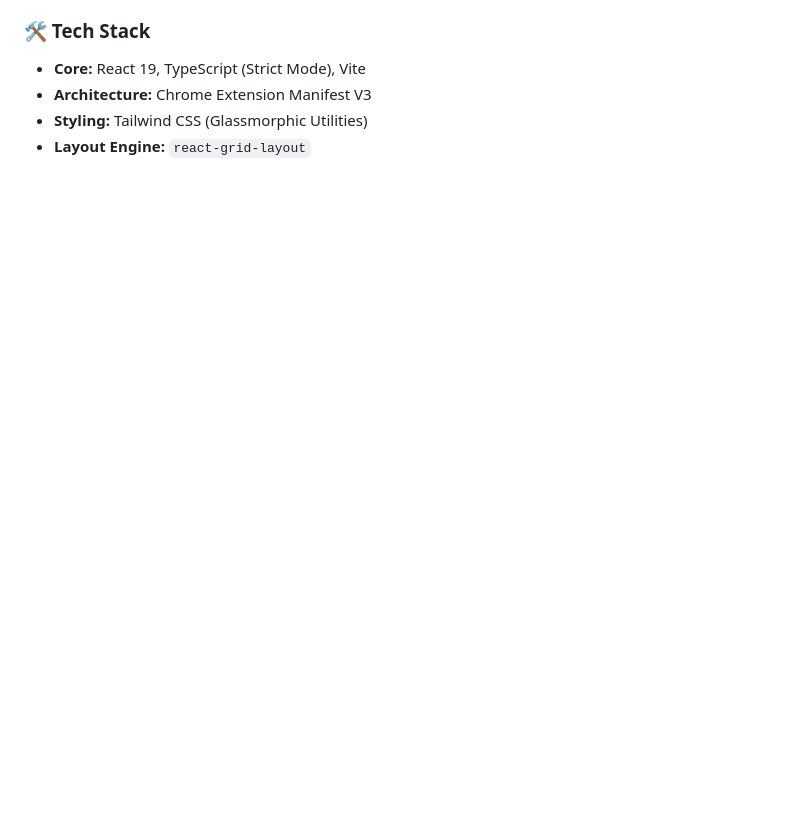
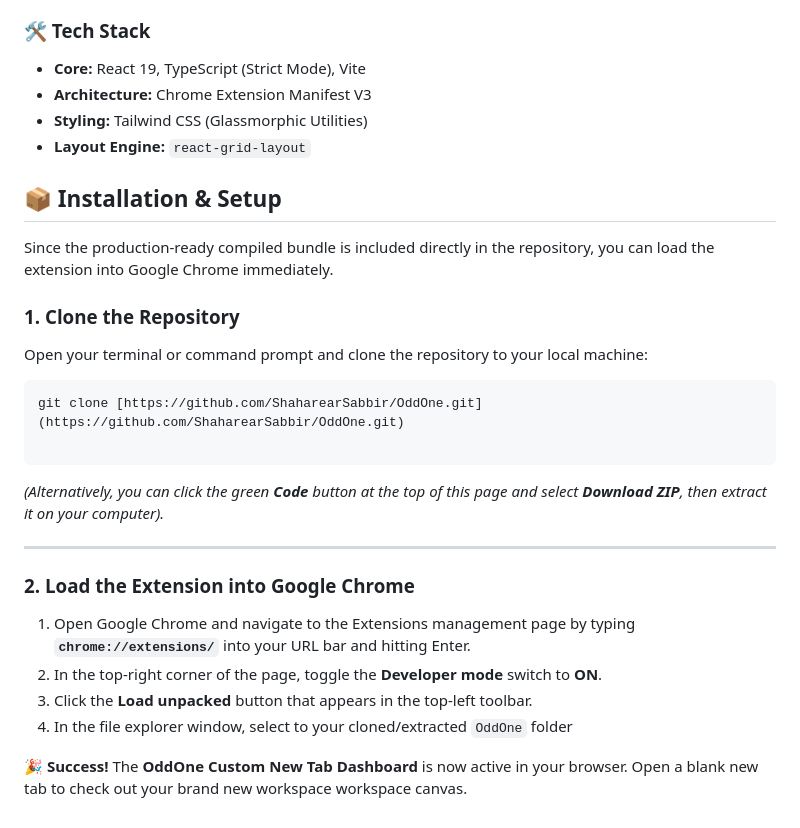
Before and after one commit to ShaharearSabbir/OddOne, a Markdown page: README.md, the part around the change. Rendered like a GitHub page; blank space fills up the shorter version.

Commit message:
installation process

````diff
--- a/README.md
+++ b/README.md
@@ -43,3 +43,30 @@ OddOne comes packaged with 20 production-ready, interactive widgets completely i
 - **Architecture:** Chrome Extension Manifest V3
 - **Styling:** Tailwind CSS (Glassmorphic Utilities)
 - **Layout Engine:** `react-grid-layout`
+
+
+## 📦 Installation & Setup
+
+Since the production-ready compiled bundle is included directly in the repository, you can load the extension into Google Chrome immediately.
+
+### 1. Clone the Repository
+
+Open your terminal or command prompt and clone the repository to your local machine:
+
+```bash
+git clone [https://github.com/ShaharearSabbir/OddOne.git](https://github.com/ShaharearSabbir/OddOne.git)
+
+```
+
+*(Alternatively, you can click the green **Code** button at the top of this page and select **Download ZIP**, then extract it on your computer).*
+
+---
+
+### 2. Load the Extension into Google Chrome
+
+1. Open Google Chrome and navigate to the Extensions management page by typing **`chrome://extensions/`** into your URL bar and hitting Enter.
+2. In the top-right corner of the page, toggle the **Developer mode** switch to **ON**.
+3. Click the **Load unpacked** button that appears in the top-left toolbar.
+4. In the file explorer window, select to your cloned/extracted `OddOne` folder
+
+**🎉 Success!** The **OddOne Custom New Tab Dashboard** is now active in your browser. Open a blank new tab to check out your brand new workspace workspace canvas.
````
